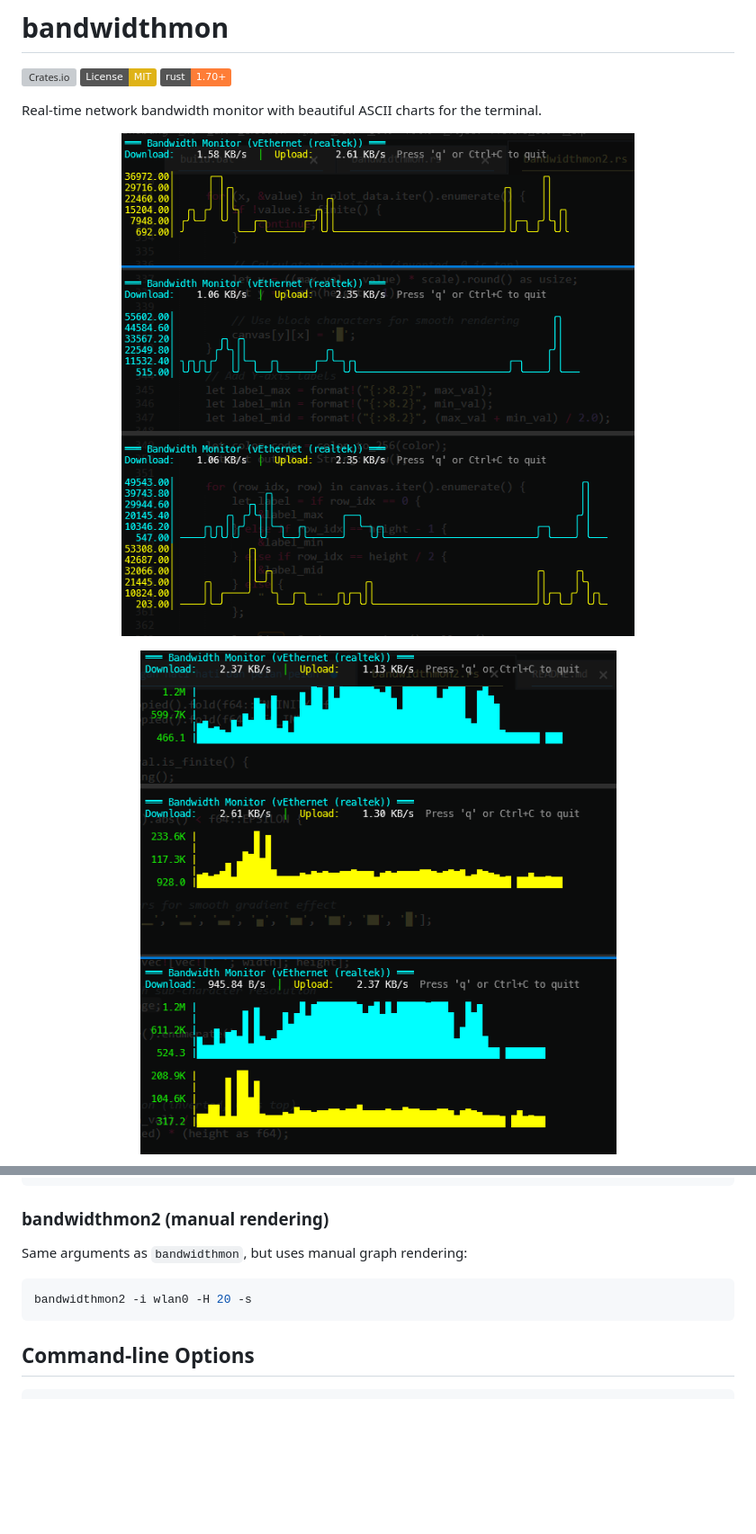
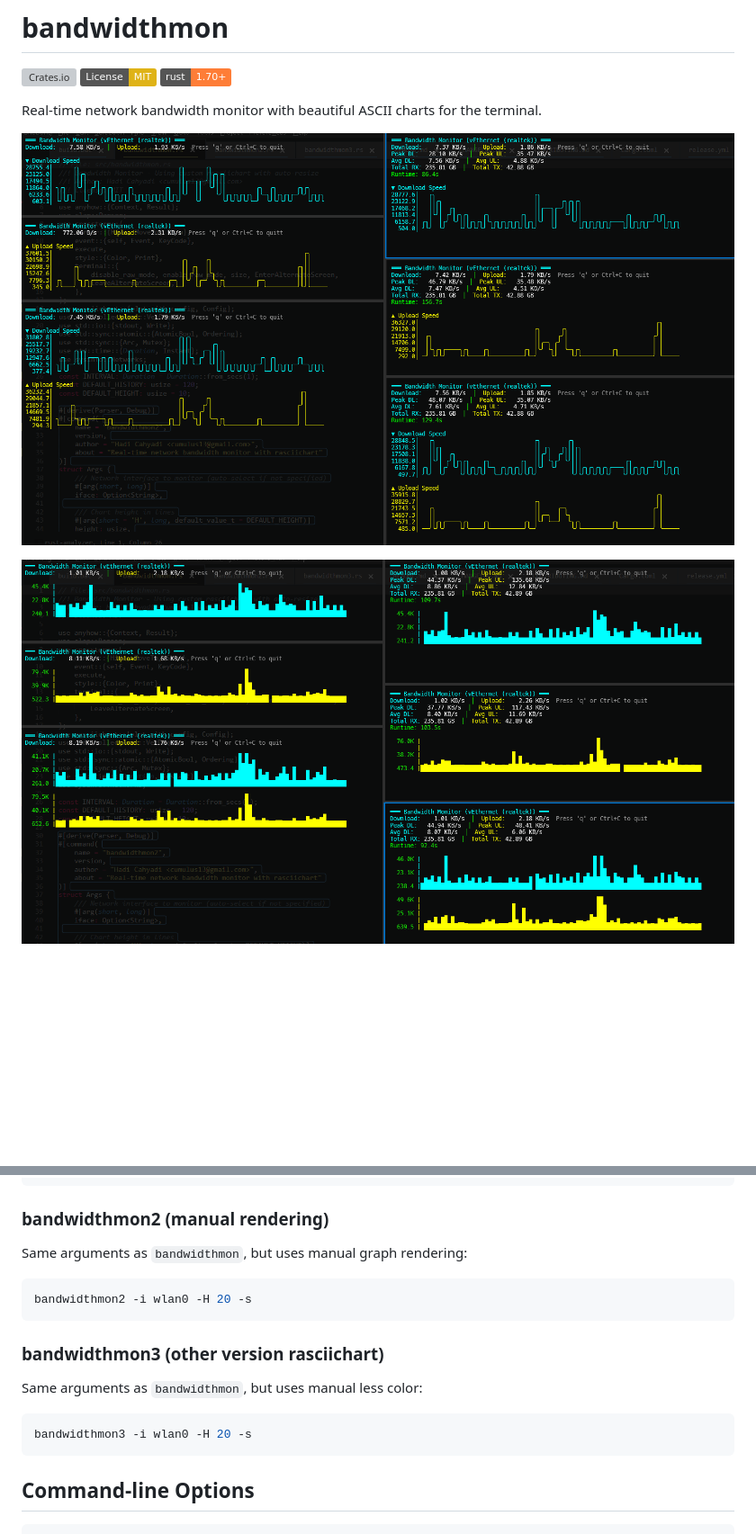
Before and after one commit to cumulus13/bandwidthmon, a Markdown page: README.md, 2 parts joined by grey strips. Shown at 90% size. GitHub-like rendering; pictures changed too: bandwidthmon1.png (deleted), bandwidthmon2.png (deleted), bandwidthmon_1.png (added); badges without logos; blank space fills up the shorter version; grey boxes are pictures that could not be loaded.

Commit message:
version: 0.1.11 ~ 2025-12-11 14:40:54:121633

````diff
--- a/README.md
+++ b/README.md
@@ -7,10 +7,10 @@
 Real-time network bandwidth monitor with beautiful ASCII charts for the terminal.
 
 <p align="center">
-  <img src="https://raw.githubusercontent.com/cumulus13/bandwidthmon/master/bandwidthmon1.png" alt="Bandwidthmon Line">
+  <img src="https://raw.githubusercontent.com/cumulus13/bandwidthmon/master/bandwidthmon_1.png" alt="Bandwidthmon Line">
 </p>
 
 <p align="center">
-  <img src="https://raw.githubusercontent.com/cumulus13/bandwidthmon/master/bandwidthmon2.png" alt="Bandwidthmon Graph">
+  <img src="https://raw.githubusercontent.com/cumulus13/bandwidthmon/master/bandwidthmon_2.png" alt="Bandwidthmon Graph">
 </p>
 
@@ -79,6 +82,14 @@ Same arguments as `bandwidthmon`, but uses manual graph rendering:
 bandwidthmon2 -i wlan0 -H 20 -s
 ```
 
+### bandwidthmon3 (other version rasciichart)
+
+Same arguments as `bandwidthmon`, but uses manual less color:
+
+```bash
+bandwidthmon3 -i wlan0 -H 20 -s
+```
+
 ## Command-line Options
 
 ```
````
Also changed, not shown: other parts of README.md (+3 -22 lines), bandwidthmon_3.png (added), 7 other files.
